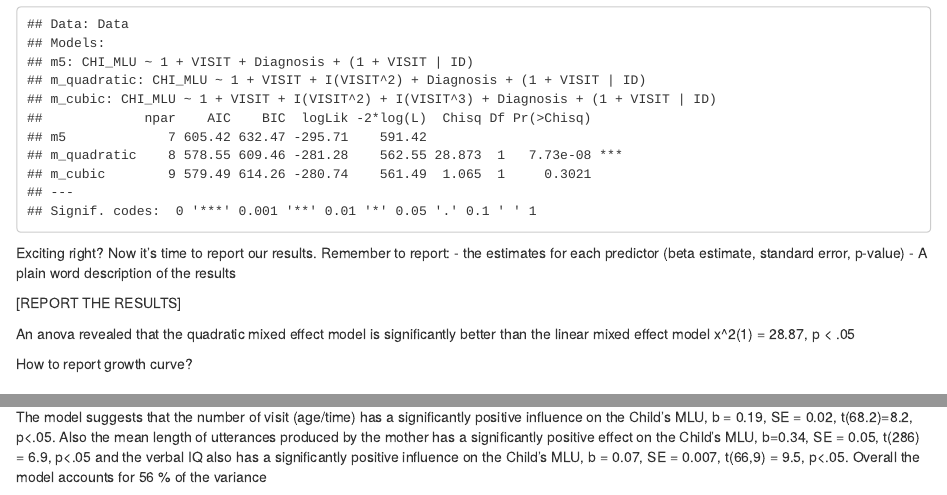
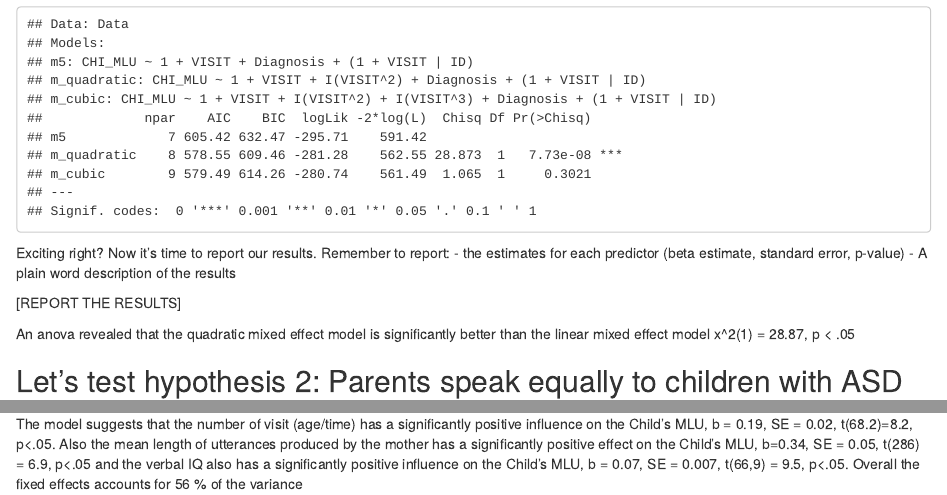
Before and after one commit to simonamhansen/Assignment_1, an R Markdown document (A1_P2_LangASD_trajectories.Rmd): the page in a window 1100 px wide, from 10290 px down, and a second part further down, joined at a grey line. Rendered offline with R 4.5, knitr and Pandoc, with nearby package versions; code that draws random numbers runs with fixed seeds of ours; some code elsewhere in the file could not run offline.

Commit message:
Part 2 rettet

```diff
--- a/A1_P2_LangASD_trajectories.Rmd
+++ b/A1_P2_LangASD_trajectories.Rmd
@@ -234,8 +234,6 @@ Remember to report:
 
 An anova revealed that the quadratic mixed effect model is significantly better than the linear mixed effect model x^2(1) = 28.87, p < .05
 
-How to report growth curve?
-
 ## Let's test hypothesis 2: Parents speak equally to children with ASD and TD  (Exercise 3)
 
 ### Hypothesis: Parental MLU changes: i) over time, ii) according to diagnosis
@@ -274,4 +272,4 @@ r.squaredGLMM(m7)
 
 We created a mixed effects model using Visits, the MLU of the mother, Verbal IQ as fixed effect. The random effects added were by-subject random slopes for the variable visit.
 
-The model suggests that the number of visit (age/time) has a significantly positive influence on the Child's MLU, b = 0.19, SE = 0.02, t(68.2)=8.2, p<.05. Also the mean length of utterances produced by the mother has a significantly positive effect on the Child's MLU, b=0.34, SE = 0.05, t(286) = 6.9, p<.05 and the verbal IQ also has a significantly positive influence on the Child's MLU, b = 0.07, SE = 0.007, t(66,9) = 9.5, p<.05. Overall the model accounts for 56 % of the variance
+The model suggests that the number of visit (age/time) has a significantly positive influence on the Child's MLU, b = 0.19, SE = 0.02, t(68.2)=8.2, p<.05. Also the mean length of utterances produced by the mother has a significantly positive effect on the Child's MLU, b=0.34, SE = 0.05, t(286) = 6.9, p<.05 and the verbal IQ also has a significantly positive influence on the Child's MLU, b = 0.07, SE = 0.007, t(66,9) = 9.5, p<.05. Overall the fixed effects accounts for 56 % of the variance
```
